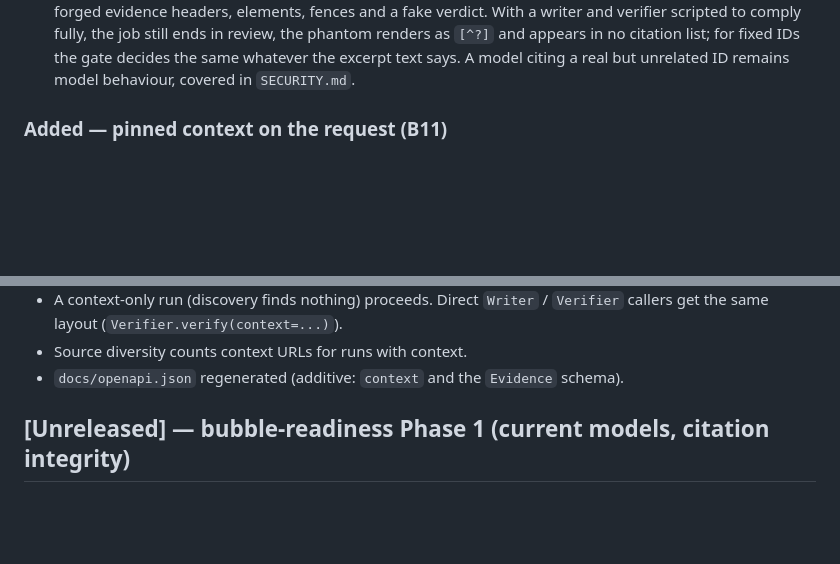
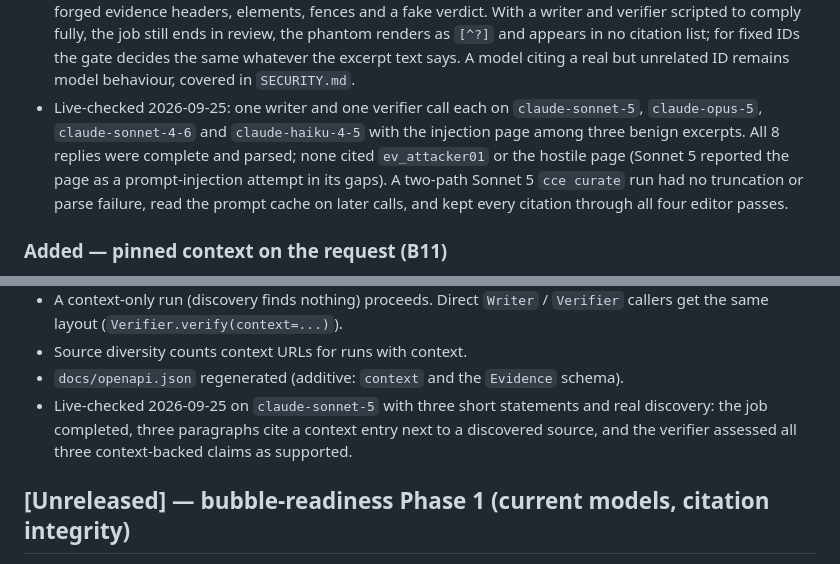
Before and after one commit to onedusk/cce, a Markdown page: docs/CHANGELOG.md, 2 parts joined by grey strips. Drawn GitHub-style; blank space fills up the shorter version.

Commit message:
docs: record the B13 and B11 live checks
Co-Authored-By: Claude Opus 5.5 (1M context) <noreply@anthropic.com>

```diff
--- a/docs/CHANGELOG.md
+++ b/docs/CHANGELOG.md
@@ -209,6 +209,14 @@ August audit 2.2 and 2.5. The contract is in the new root `SECURITY.md`
   `[^?]` and appears in no citation list; for fixed IDs the gate decides
   the same whatever the excerpt text says. A model citing a real but
   unrelated ID remains model behaviour, covered in `SECURITY.md`.
+- Live-checked 2026-09-25: one writer and one verifier call each on
+  `claude-sonnet-5`, `claude-opus-5`, `claude-sonnet-4-6` and
+  `claude-haiku-4-5` with the injection page among three benign excerpts.
+  All 8 replies were complete and parsed; none cited `ev_attacker01` or the
+  hostile page (Sonnet 5 reported the page as a prompt-injection attempt in
+  its gaps). A two-path Sonnet 5 `cce curate` run had no truncation or parse
+  failure, read the prompt cache on later calls, and kept every citation
+  through all four editor passes.
 
 ### Added — pinned context on the request (B11)
 - **`CurationRequest.context: list[Evidence]`** (and `JobCreateRequest.context`,
@@ -241,6 +249,10 @@ August audit 2.2 and 2.5. The contract is in the new root `SECURITY.md`
 - Source diversity counts context URLs for runs with context.
 - `docs/openapi.json` regenerated (additive: `context` and the `Evidence`
   schema).
+- Live-checked 2026-09-25 on `claude-sonnet-5` with three short statements
+  and real discovery: the job completed, three paragraphs cite a context
+  entry next to a discovered source, and the verifier assessed all three
+  context-backed claims as supported.
 
 ## [Unreleased] — bubble-readiness Phase 1 (current models, citation integrity)
 
```
